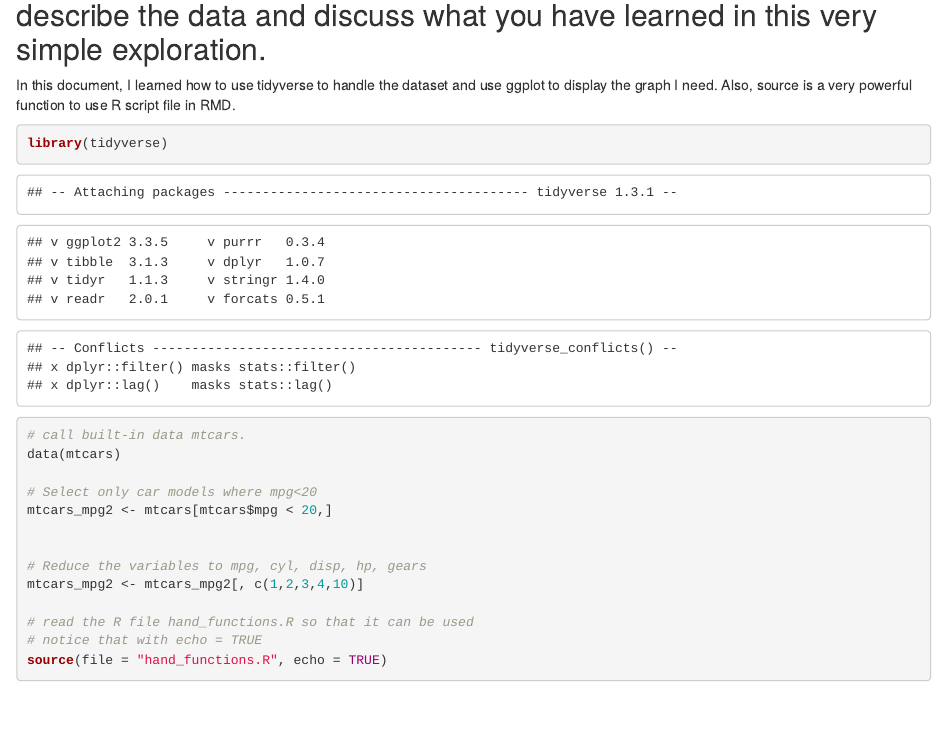
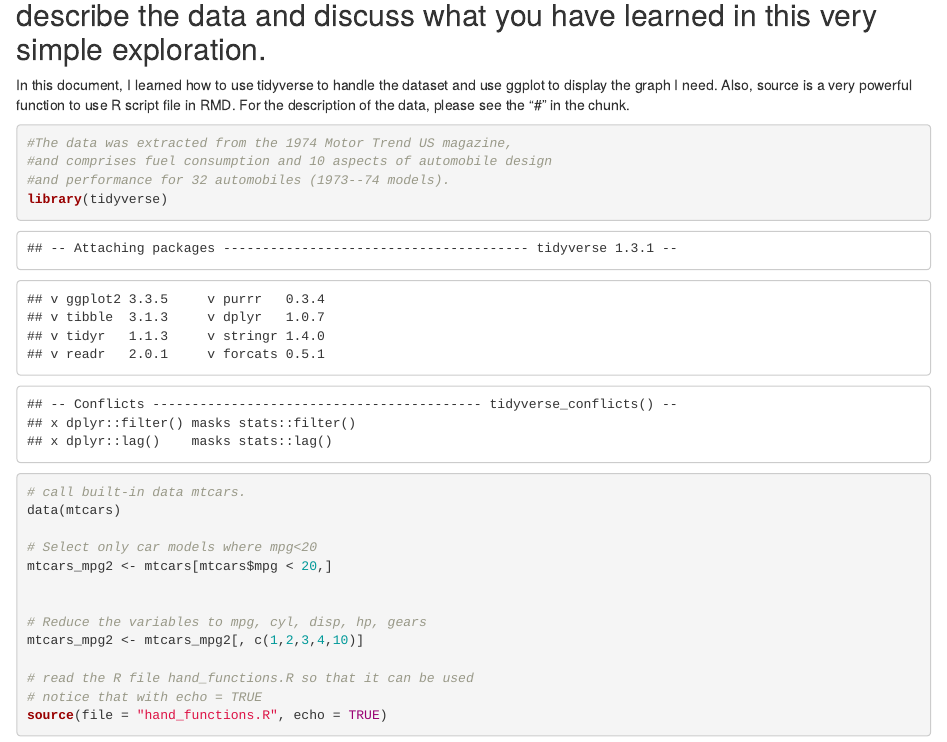
Before and after one commit to MA615-Yuli/MA615_assignment, an R Markdown document (assignment1_htmlversion.Rmd): the page in a window 1100 px wide, from 140 px down. The pictures show the output file assignment1_htmlversion.html that the author committed with the source, opened offline.

Commit message:
third commit--add some descriptions of the data

````diff
--- a/assignment1_htmlversion.Rmd
+++ b/assignment1_htmlversion.Rmd
@@ -11,10 +11,13 @@ knitr::opts_chunk$set(echo = TRUE)
 
 ## describe the data and discuss what you have learned in this very simple exploration.
 
-In this document, I learned how to use tidyverse to handle the dataset and use ggplot to display the graph I need. Also, source is a very powerful function to use R script file in RMD.
+In this document, I learned how to use tidyverse to handle the dataset and use ggplot to display the graph I need. Also, source is a very powerful function to use R script file in RMD. For the description of the data, please see the "#" in the chunk.
 
 
 ```{r}
+#The data was extracted from the 1974 Motor Trend US magazine,
+#and comprises fuel consumption and 10 aspects of automobile design
+#and performance for 32 automobiles (1973--74 models).
 library(tidyverse)
 
 # call built-in data mtcars.
````
Also changed, not shown: assignment1_pdfversion.Rmd (+4 -1 lines), assignment1_htmlversion.html, assignment1_pdfversion.pdf.
